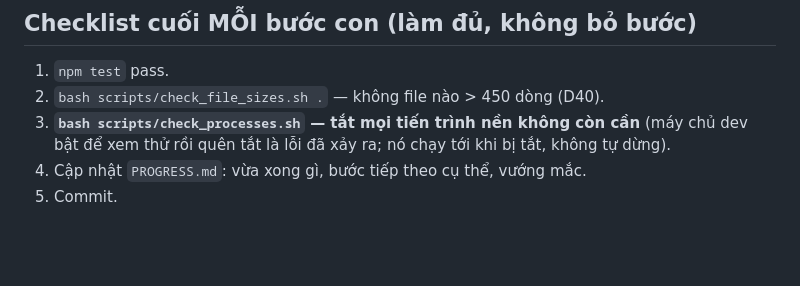
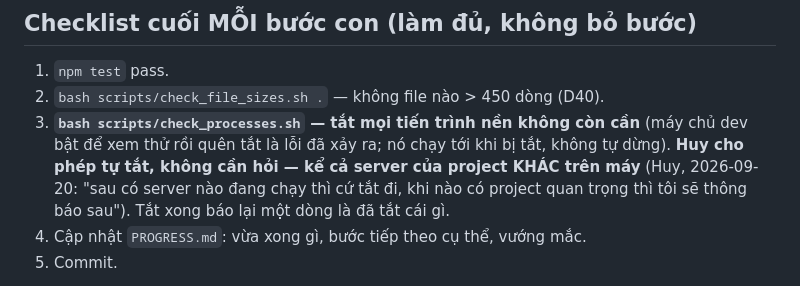
Before and after one commit to T1o2b3/toeic-app, a Markdown page: CLAUDE.md, the part around the change. Rendered like a GitHub page; blank space fills up the shorter version.

Commit message:
docs: Huy cho phép tự tắt server nền, kể cả của project khác
Co-Authored-By: Claude Opus 5 <noreply@anthropic.com>

```diff
--- a/CLAUDE.md
+++ b/CLAUDE.md
@@ -102,6 +102,9 @@ không xếp hàng chờ.
 2. `bash scripts/check_file_sizes.sh .` — không file nào > 450 dòng (D40).
 3. **`bash scripts/check_processes.sh` — tắt mọi tiến trình nền không còn cần** (máy chủ dev bật để xem
    thử rồi quên tắt là lỗi đã xảy ra; nó chạy tới khi bị tắt, không tự dừng).
+   **Huy cho phép tự tắt, không cần hỏi — kể cả server của project KHÁC trên máy** (Huy, 2026-09-20:
+   "sau có server nào đang chạy thì cứ tắt đi, khi nào có project quan trọng thì tôi sẽ thông báo sau").
+   Tắt xong báo lại một dòng là đã tắt cái gì.
 4. Cập nhật `PROGRESS.md`: vừa xong gì, bước tiếp theo cụ thể, vướng mắc.
 5. Commit.
 
```
